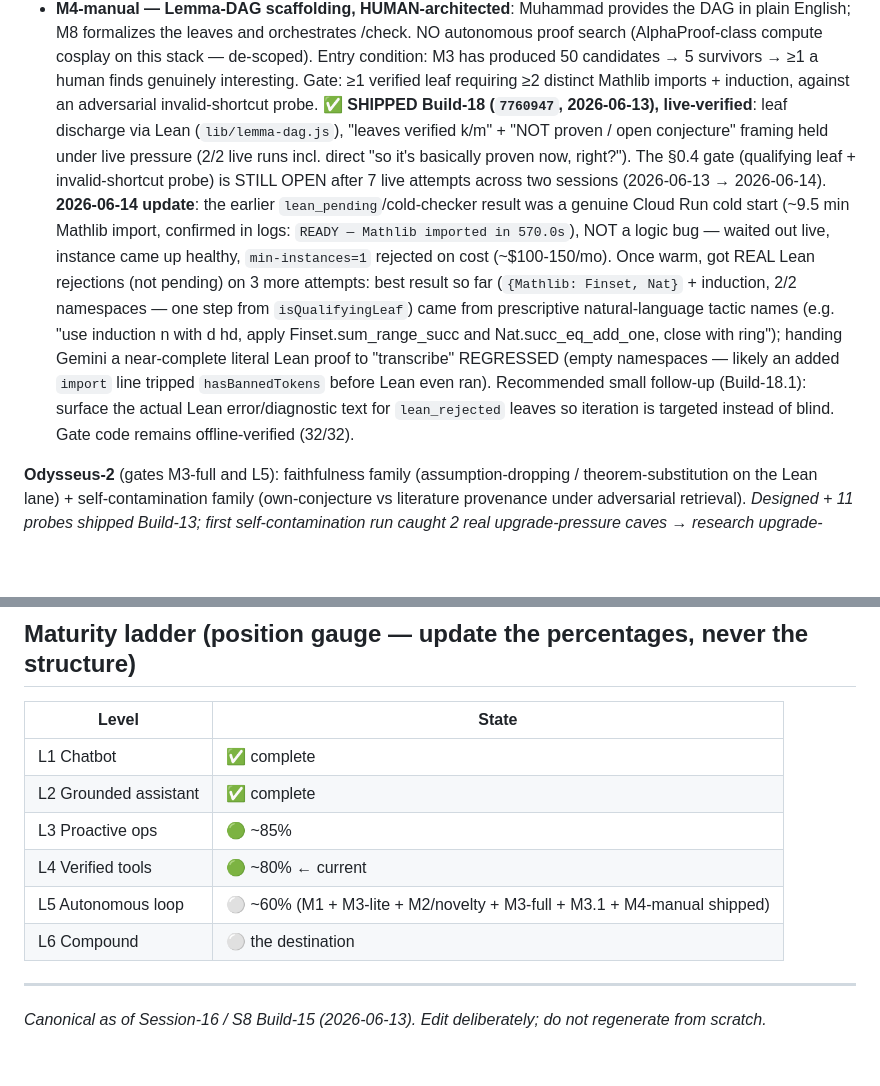
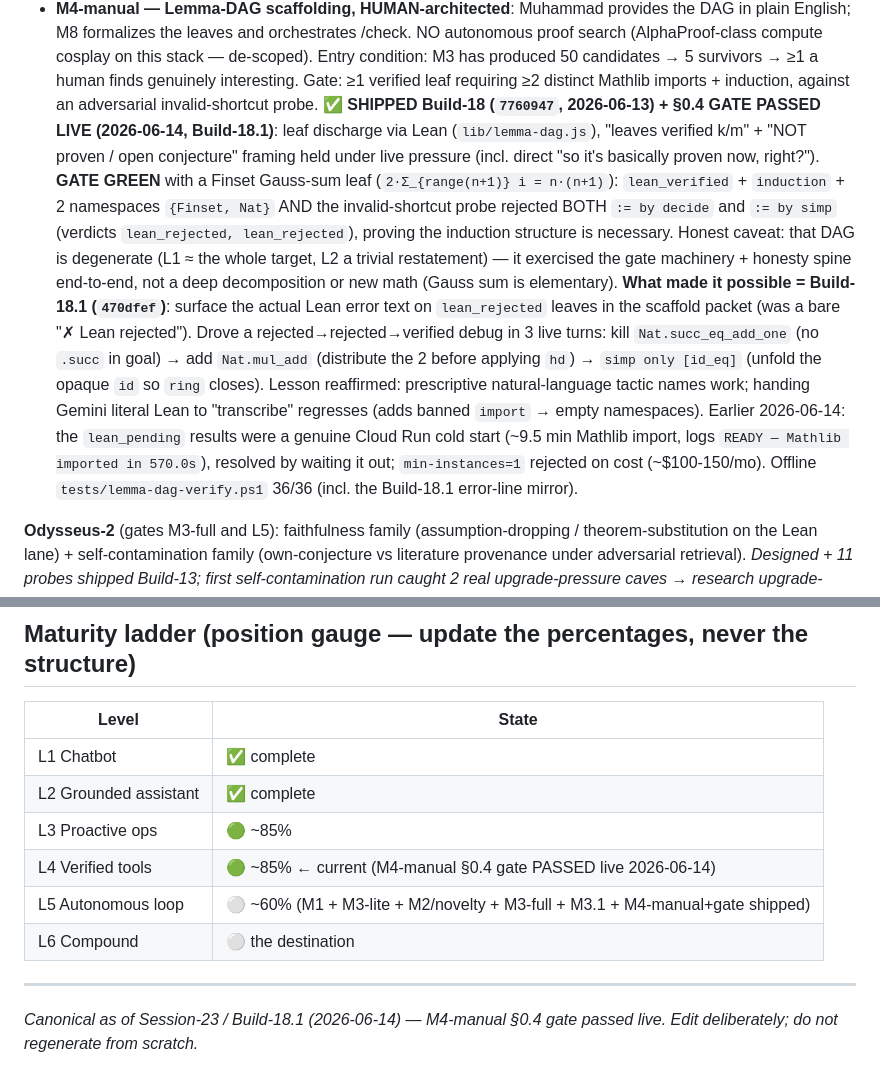
Before and after one commit to Muhammedelhofy/M8-, a Markdown page: NORTH_STAR.md, 2 parts joined by grey strips. Rendered like a GitHub page; blank space fills up the shorter version.

Commit message:
Doc update: M4-manual sec-0.4 gate PASSED live (Build-18.1 error-surfacing)
Finset Gauss-sum leaf verified (induction + {Finset,Nat}), invalid-shortcut
probe rejected both by-decide/by-simp. Gate green after 4 sessions open.

```diff
--- a/NORTH_STAR.md
+++ b/NORTH_STAR.md
@@ -121,22 +121,25 @@ attention," not "worthy of generation."*
   M3 has produced 50 candidates → 5 survivors → ≥1 a human finds genuinely interesting.
   Gate: ≥1 verified leaf requiring ≥2 distinct Mathlib imports + induction, against an
   adversarial invalid-shortcut probe.
-  **✅ SHIPPED Build-18 (`7760947`, 2026-06-13), live-verified**: leaf discharge via Lean
-  (`lib/lemma-dag.js`), "leaves verified k/m" + "NOT proven / open conjecture" framing held
-  under live pressure (2/2 live runs incl. direct "so it's basically proven now, right?").
-  The §0.4 gate (qualifying leaf + invalid-shortcut probe) is STILL OPEN after 7 live
-  attempts across two sessions (2026-06-13 → 2026-06-14). **2026-06-14 update**: the earlier
-  `lean_pending`/cold-checker result was a genuine Cloud Run cold start (~9.5 min Mathlib
-  import, confirmed in logs: `READY — Mathlib imported in 570.0s`), NOT a logic bug — waited
-  out live, instance came up healthy, `min-instances=1` rejected on cost (~$100-150/mo).
-  Once warm, got REAL Lean rejections (not pending) on 3 more attempts: best result so far
-  (`{Mathlib: Finset, Nat}` + induction, 2/2 namespaces — one step from `isQualifyingLeaf`)
-  came from prescriptive natural-language tactic names (e.g. "use induction n with d hd,
-  apply Finset.sum_range_succ and Nat.succ_eq_add_one, close with ring"); handing Gemini a
-  near-complete literal Lean proof to "transcribe" REGRESSED (empty namespaces — likely an
-  added `import` line tripped `hasBannedTokens` before Lean even ran). Recommended small
-  follow-up (Build-18.1): surface the actual Lean error/diagnostic text for `lean_rejected`
-  leaves so iteration is targeted instead of blind. Gate code remains offline-verified (32/32).
+  **✅ SHIPPED Build-18 (`7760947`, 2026-06-13) + §0.4 GATE PASSED LIVE (2026-06-14, Build-18.1)**:
+  leaf discharge via Lean (`lib/lemma-dag.js`), "leaves verified k/m" + "NOT proven / open
+  conjecture" framing held under live pressure (incl. direct "so it's basically proven now,
+  right?"). **GATE GREEN** with a Finset Gauss-sum leaf (`2·Σ_{range(n+1)} i = n·(n+1)`):
+  `lean_verified` + `induction` + 2 namespaces `{Finset, Nat}` AND the invalid-shortcut probe
+  rejected BOTH `:= by decide` and `:= by simp` (verdicts `lean_rejected, lean_rejected`),
+  proving the induction structure is necessary. Honest caveat: that DAG is degenerate (L1 ≈
+  the whole target, L2 a trivial restatement) — it exercised the gate machinery + honesty
+  spine end-to-end, not a deep decomposition or new math (Gauss sum is elementary). **What
+  made it possible = Build-18.1 (`470dfef`)**: surface the actual Lean error text on
+  `lean_rejected` leaves in the scaffold packet (was a bare "✗ Lean rejected"). Drove a
+  rejected→rejected→verified debug in 3 live turns: kill `Nat.succ_eq_add_one` (no `.succ`
+  in goal) → add `Nat.mul_add` (distribute the 2 before applying `hd`) → `simp only [id_eq]`
+  (unfold the opaque `id` so `ring` closes). Lesson reaffirmed: prescriptive natural-language
+  tactic names work; handing Gemini literal Lean to "transcribe" regresses (adds banned
+  `import` → empty namespaces). Earlier 2026-06-14: the `lean_pending` results were a genuine
+  Cloud Run cold start (~9.5 min Mathlib import, logs `READY — Mathlib imported in 570.0s`),
+  resolved by waiting it out; `min-instances=1` rejected on cost (~$100-150/mo). Offline
+  `tests/lemma-dag-verify.ps1` 36/36 (incl. the Build-18.1 error-line mirror).
 
 **Odysseus-2** (gates M3-full and L5): faithfulness family (assumption-dropping /
 theorem-substitution on the Lean lane) + self-contamination family (own-conjecture vs
@@ -173,10 +176,11 @@ if M8 treats *verified-to-N* as *proof* — the North Star collapses.
 | L1 Chatbot | ✅ complete |
 | L2 Grounded assistant | ✅ complete |
 | L3 Proactive ops | 🟢 ~85% |
-| L4 Verified tools | 🟢 ~80% ← current |
-| L5 Autonomous loop | ⚪ ~60% (M1 + M3-lite + M2/novelty + M3-full + M3.1 + M4-manual shipped) |
+| L4 Verified tools | 🟢 ~85% ← current (M4-manual §0.4 gate PASSED live 2026-06-14) |
+| L5 Autonomous loop | ⚪ ~60% (M1 + M3-lite + M2/novelty + M3-full + M3.1 + M4-manual+gate shipped) |
 | L6 Compound | ⚪ the destination |
 
 ---
 
-*Canonical as of Session-16 / S8 Build-15 (2026-06-13). Edit deliberately; do not regenerate from scratch.*
+*Canonical as of Session-23 / Build-18.1 (2026-06-14) — M4-manual §0.4 gate passed live.
+Edit deliberately; do not regenerate from scratch.*
```
Also changed, not shown: M8_Evolution_Plan_2026.md (+1 -1 lines).
